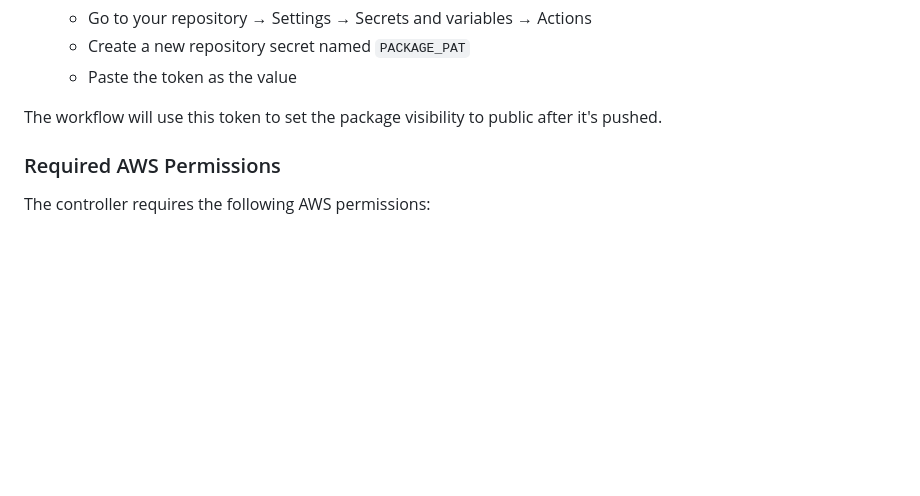
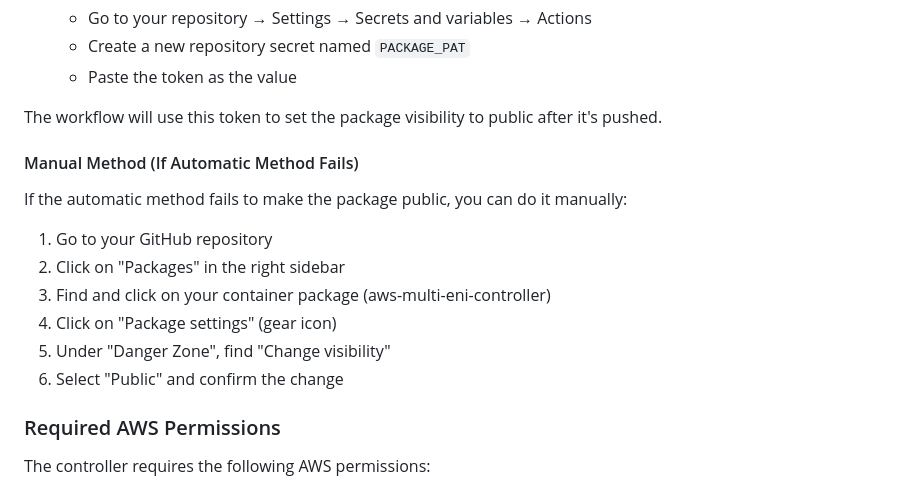
Before and after one commit to johnlam90/aws-multi-eni-controller, a Markdown page: README.md, the part around the change. Drawn GitHub-style; blank space fills up the shorter version.

```diff
--- a/README.md
+++ b/README.md
@@ -61,6 +61,17 @@ The GitHub Actions workflow is configured to automatically make the container im
    - Paste the token as the value
 
 The workflow will use this token to set the package visibility to public after it's pushed.
+
+#### Manual Method (If Automatic Method Fails)
+
+If the automatic method fails to make the package public, you can do it manually:
+
+1. Go to your GitHub repository
+2. Click on "Packages" in the right sidebar
+3. Find and click on your container package (aws-multi-eni-controller)
+4. Click on "Package settings" (gear icon)
+5. Under "Danger Zone", find "Change visibility"
+6. Select "Public" and confirm the change
 
 ### Required AWS Permissions
 
```
